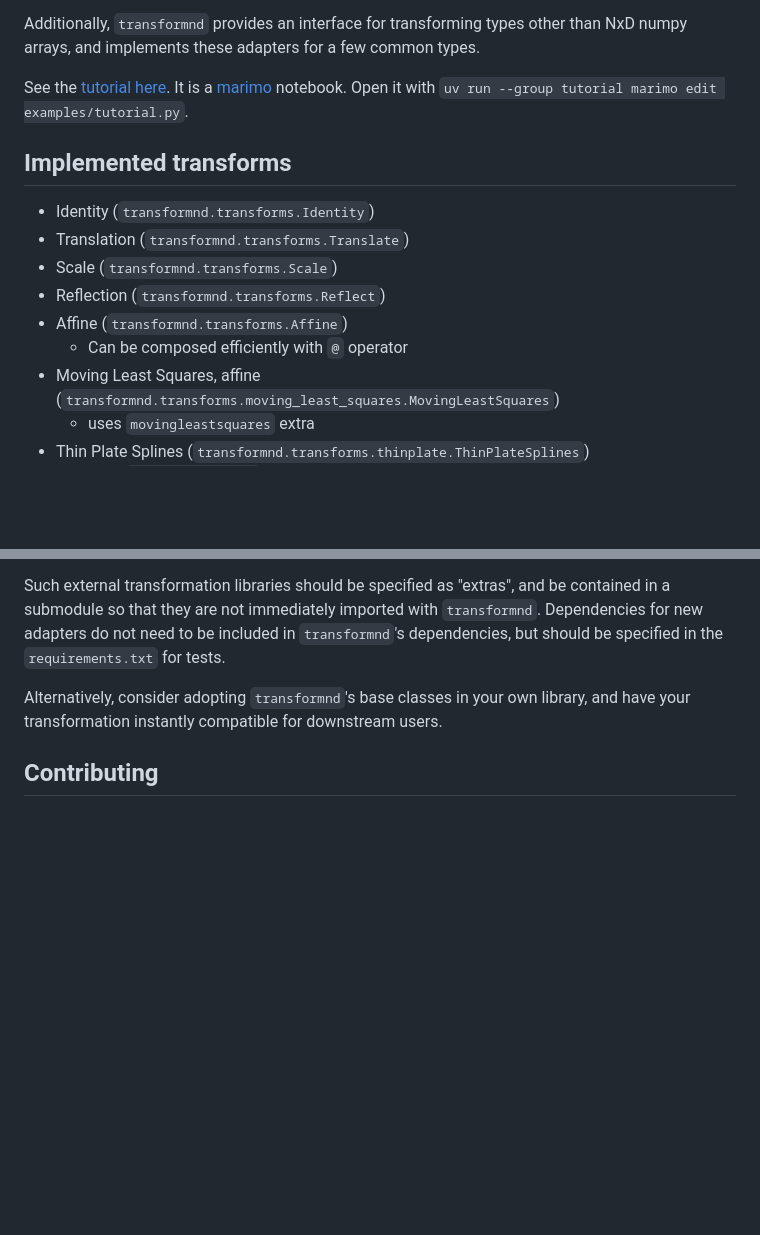
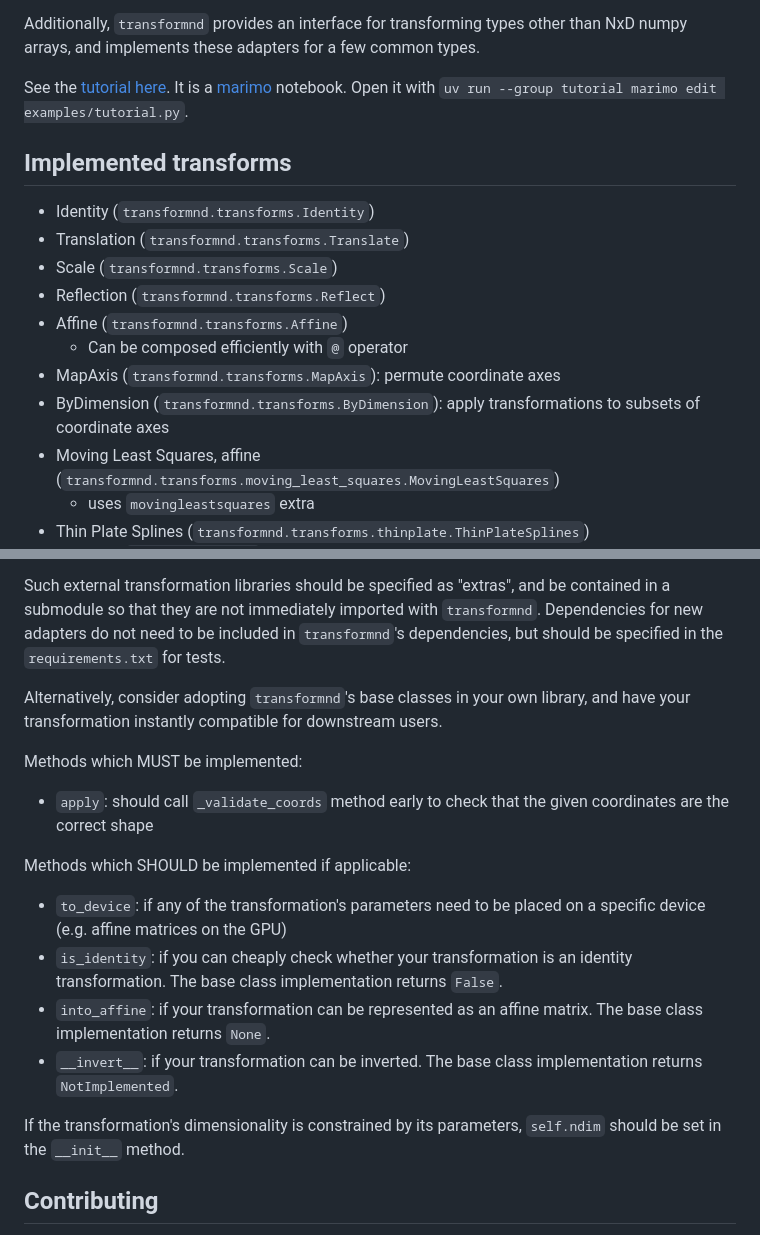
Before and after one commit to clbarnes/transformnd, a Markdown page: README.md, 2 parts joined by grey strips. Drawn GitHub-style; blank space fills up the shorter version.

Commit message:
improve readme

```diff
--- a/README.md
+++ b/README.md
@@ -28,7 +28,8 @@ Additionally, `transformnd` provides an interface for transforming types other t
 and implements these adapters for a few common types.
 
 See the [tutorial here](https://github.com/clbarnes/transformnd/blob/main/examples/tutorial.py).
-It is a [marimo](https://marimo.io) notebook. Open it with `uv run --group tutorial marimo edit examples/tutorial.py`.
+It is a [marimo](https://marimo.io) notebook.
+Open it with `uv run --group tutorial marimo edit examples/tutorial.py`.
 
 ## Implemented transforms
 
@@ -38,6 +39,8 @@ It is a [marimo](https://marimo.io) notebook. Open it with `uv run --group tutor
 - Reflection (`transformnd.transforms.Reflect`)
 - Affine (`transformnd.transforms.Affine`)
     - Can be composed efficiently with `@` operator
+- MapAxis (`transformnd.transforms.MapAxis`): permute coordinate axes
+- ByDimension (`transformnd.transforms.ByDimension`): apply transformations to subsets of coordinate axes
 - Moving Least Squares, affine (`transformnd.transforms.moving_least_squares.MovingLeastSquares`)
     - uses `movingleastsquares` extra
 -   Thin Plate Splines (`transformnd.transforms.thinplate.ThinPlateSplines`)
@@ -70,6 +73,20 @@ but should be specified in the `requirements.txt` for tests.
 Alternatively, consider adopting `transformnd`'s base classes in your own library,
 and have your transformation instantly compatible for downstream users.
 
+Methods which MUST be implemented:
+
+- `apply`: should call `_validate_coords` method early to check that the given coordinates are the correct shape
+
+Methods which SHOULD be implemented if applicable:
+
+- `to_device`: if any of the transformation's parameters need to be placed on a specific device (e.g. affine matrices on the GPU)
+- `is_identity`: if you can cheaply check whether your transformation is an identity transformation. The base class implementation returns `False`.
+- `into_affine`: if your transformation can be represented as an affine matrix. The base class implementation returns `None`.
+- `__invert__`: if your transformation can be inverted. The base class implementation returns `NotImplemented`.
+
+If the transformation's dimensionality is constrained by its parameters,
+`self.ndim` should be set in the `__init__` method.
+
 ## Contributing
 
 - Use [`uv`](https://docs.astral.sh/uv/) for environment and dependency management.
```
